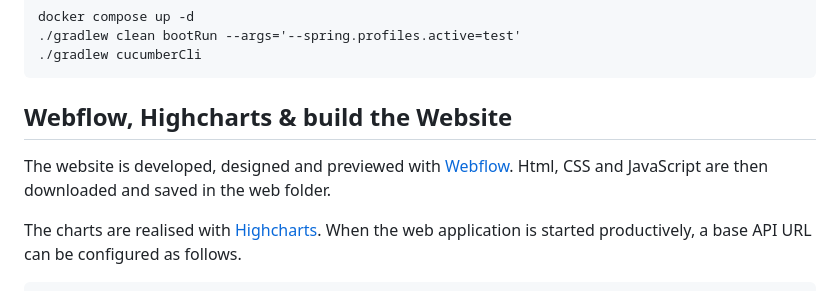
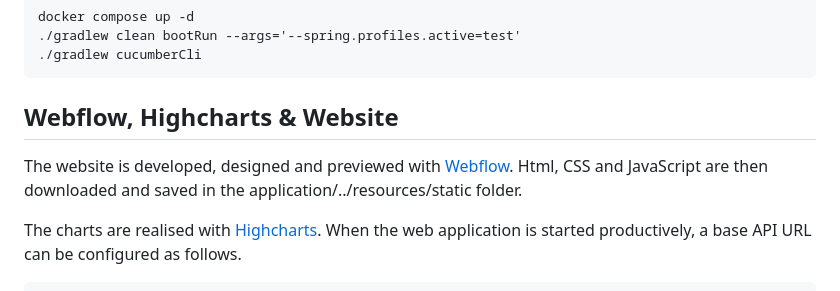
Before and after one commit to snagel86/local-energy-charts, a Markdown page: README.MD, the part around the change. Drawn GitHub-style.

```diff
--- a/README.MD
+++ b/README.MD
@@ -67,10 +67,10 @@ Please start the application in test mode as follows, and run the tests.
     ./gradlew clean bootRun --args='--spring.profiles.active=test'
     ./gradlew cucumberCli
 
-## Webflow, Highcharts & build the Website ##
+## Webflow, Highcharts & Website ##
 
 The website is developed, designed and previewed with [Webflow](https://webflow.com/).
-Html, CSS and JavaScript are then downloaded and saved in the web folder.
+Html, CSS and JavaScript are then downloaded and saved in the application/../resources/static folder.
 
 The charts are realised with [Highcharts](https://www.highcharts.com/).
 When the web application is started productively, a base API URL can be configured as follows.
```
